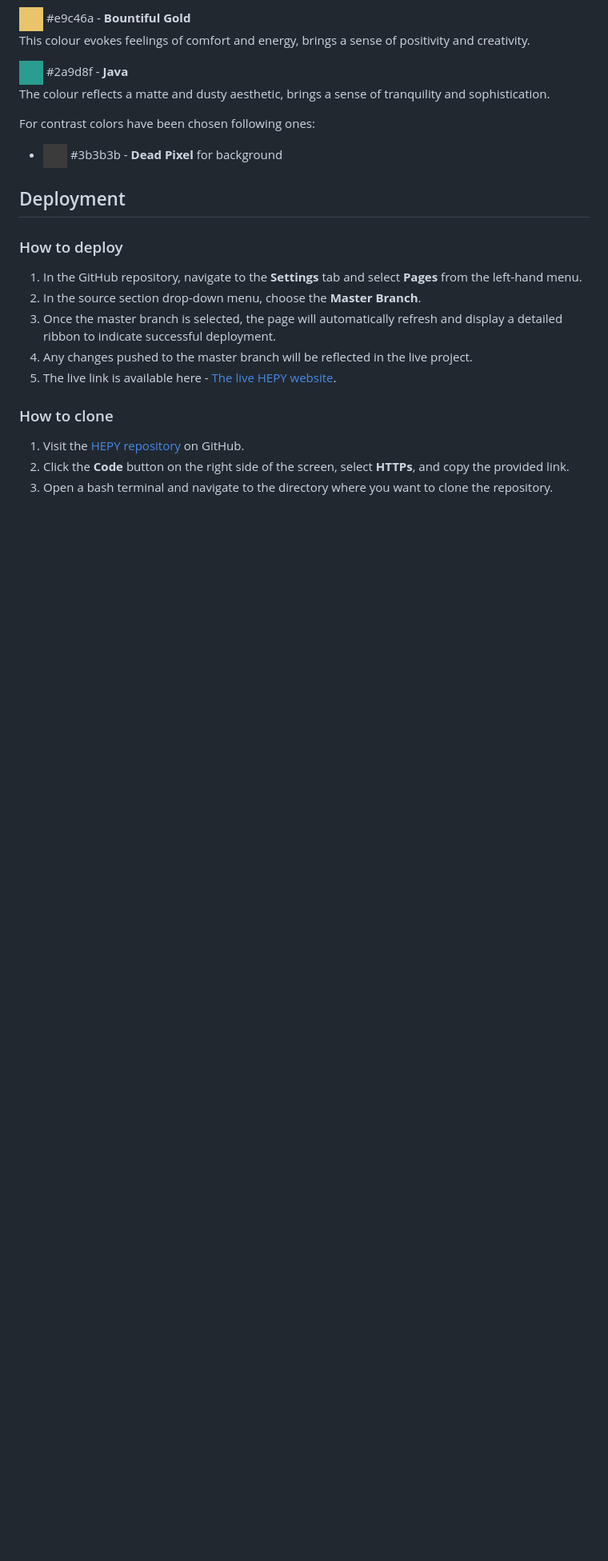
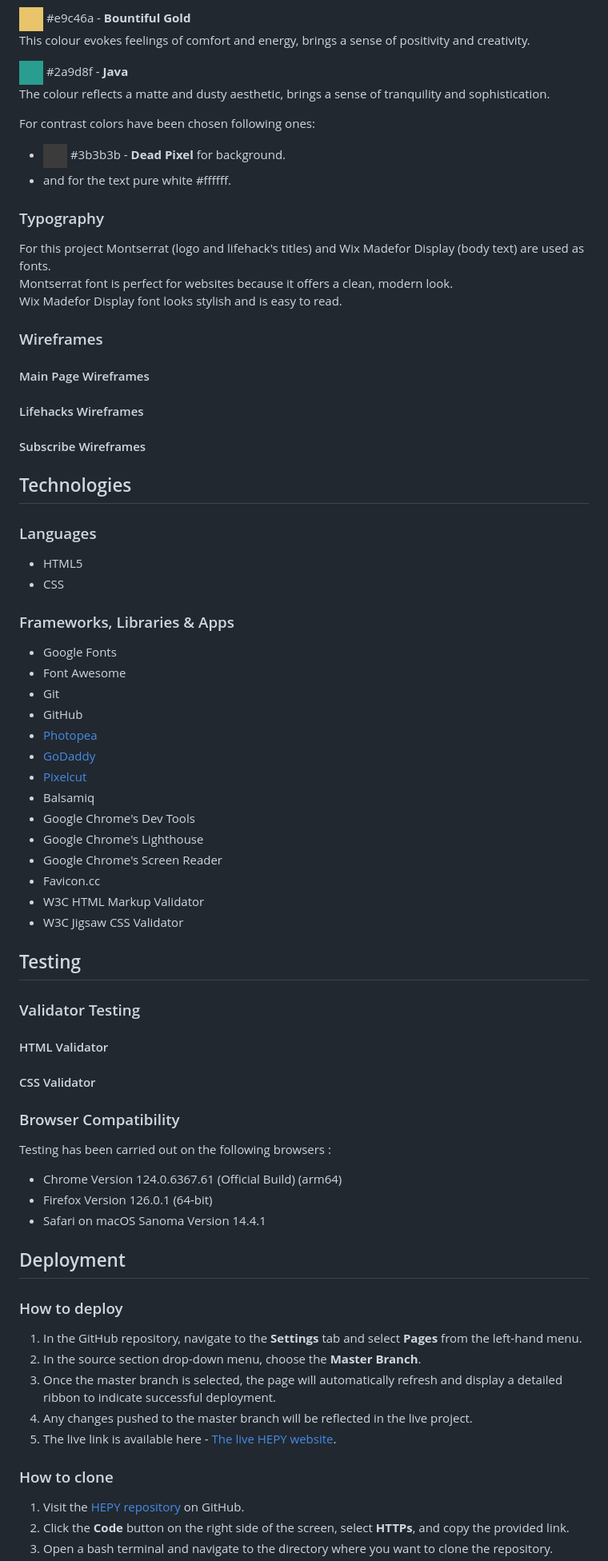
Before and after one commit to tayapro/just-works, a Markdown page: README.md, the part around the change printed below. Shown: that part at 80% size. Drawn GitHub-style; blank space fills up the shorter version.

Commit message:
Add Credits/Media and technologies sections to README

```diff
--- a/README.md
+++ b/README.md
@@ -61,8 +61,59 @@ The colour reflects a matte and dusty aesthetic, brings a sense of tranquility a
 
 For contrast colors have been chosen following ones:
 - <img src="assets/images/readme/3b3b3b.png" width="30" alt="3b3b3b color"> #3b3b3b - **Dead Pixel**
-for background
+for background.
+- and for the text pure white #ffffff.
 
+### Typography
+
+For this project Montserrat (logo and lifehack's titles) and Wix Madefor Display (body text) are used as fonts. <br>
+Montserrat font is perfect for websites because it offers a clean, modern look.<br>
+Wix Madefor Display font looks stylish and is easy to read.
+
+### Wireframes
+
+#### Main Page Wireframes
+
+#### Lifehacks Wireframes
+
+#### Subscribe Wireframes
+
+## Technologies
+
+### Languages
+- HTML5
+- CSS
+
+### Frameworks, Libraries & Apps
+- Google Fonts
+- Font Awesome
+- Git
+- GitHub
+- [Photopea](https://www.photopea.com/)
+- [GoDaddy](https://www.godaddy.com/)
+- [Pixelcut](https://create.pixelcut.ai/background-remover)
+- Balsamiq
+- Google Chrome's Dev Tools
+- Google Chrome's Lighthouse
+- Google Chrome's Screen Reader
+- Favicon.cc
+- W3C HTML Markup Validator
+- W3C Jigsaw CSS Validator
+
+## Testing
+
+### Validator Testing
+
+#### HTML Validator
+
+#### CSS Validator
+
+### Browser Compatibility
+
+Testing has been carried out on the following browsers :
+- Chrome Version 124.0.6367.61 (Official Build) (arm64)
+- Firefox Version 126.0.1 (64-bit)
+- Safari on macOS Sanoma Version 14.4.1
 
 ## Deployment
 
```
Also changed, not shown: other parts of README.md (+10 -1 lines), image.png (added), 2 other files.
